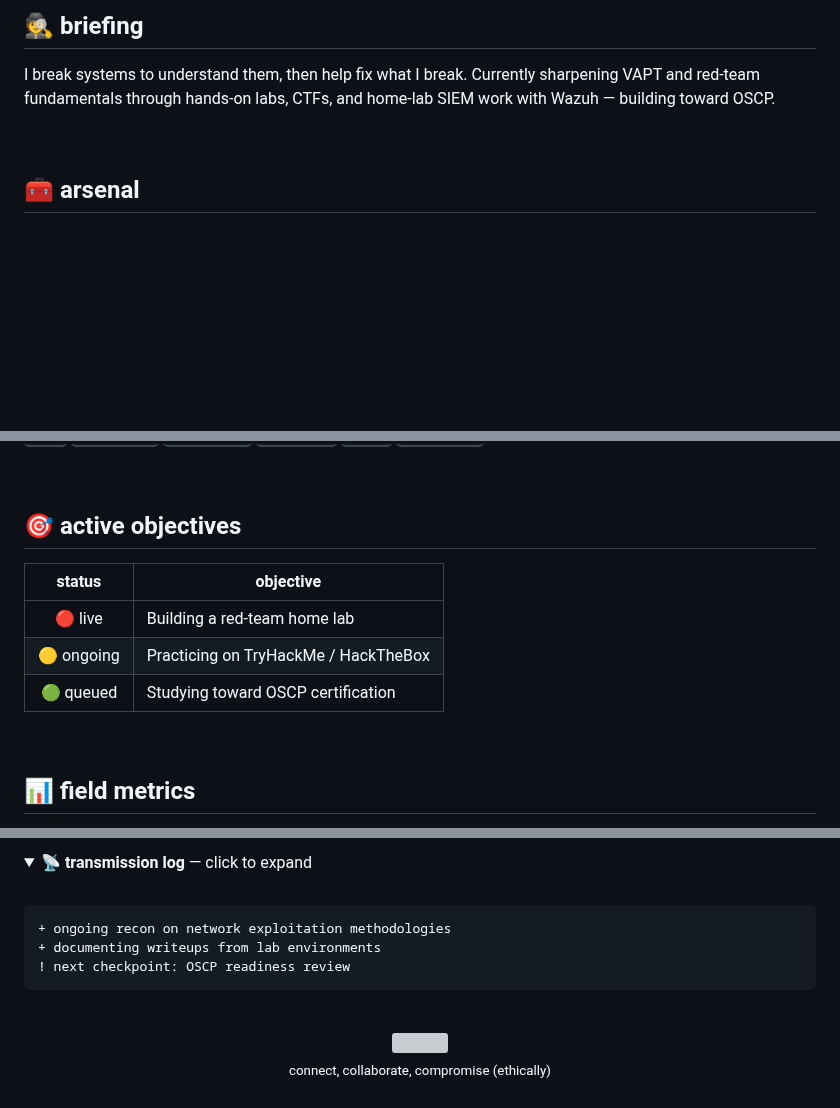
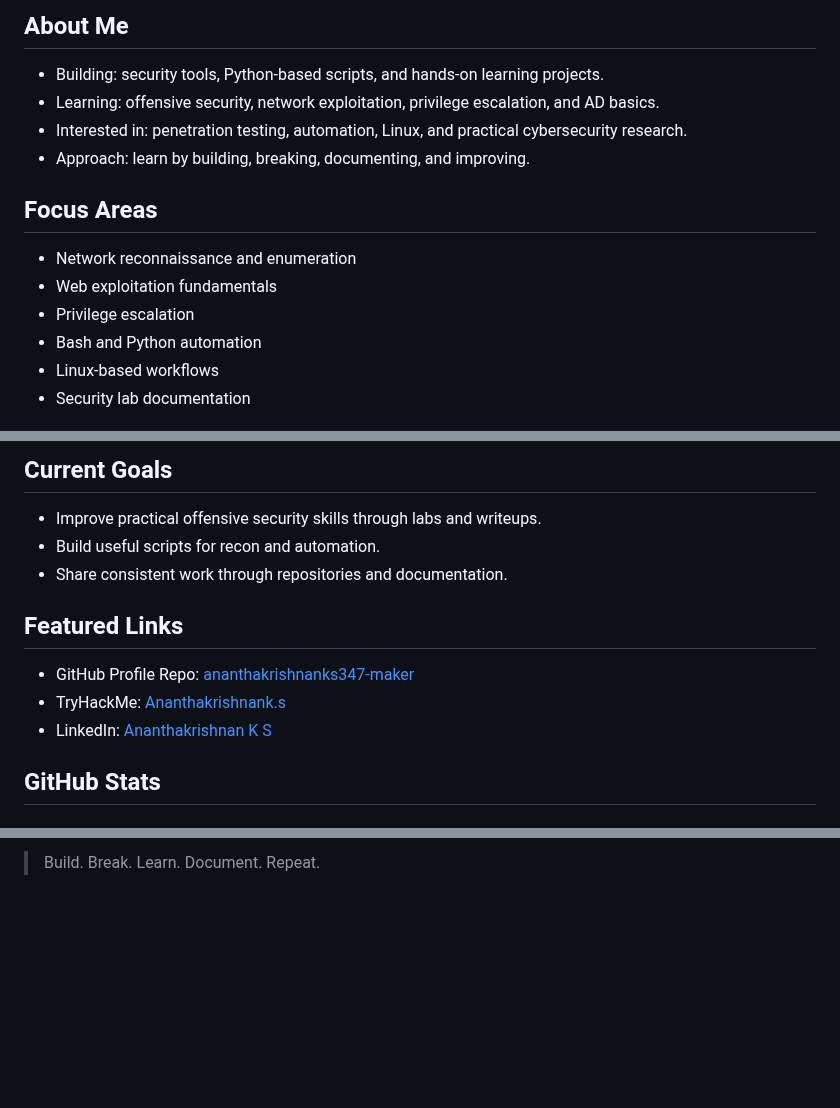
Before and after one commit to ananthakrishnanks347-maker/ananthakrishnanks347-maker, a Markdown page: README.md, 3 parts joined by grey strips. GitHub-like rendering; folded sections open; blank space fills up the shorter version; grey boxes are pictures that could not be loaded.

````diff
--- a/README.md
+++ b/README.md
@@ -21,9 +26,17 @@
 
-## 🕵️ briefing
+## About Me
 
-I break systems to understand them, then help fix what I break. Currently sharpening VAPT and red-team fundamentals through hands-on labs, CTFs, and home-lab SIEM work with Wazuh — building toward OSCP.
+- Building: security tools, Python-based scripts, and hands-on learning projects.
+- Learning: offensive security, network exploitation, privilege escalation, and AD basics.
+- Interested in: penetration testing, automation, Linux, and practical cybersecurity research.
+- Approach: learn by building, breaking, documenting, and improving.
 
-<br>
+## Focus Areas
 
-## 🧰 arsenal
+- Network reconnaissance and enumeration
+- Web exploitation fundamentals
+- Privilege escalation
+- Bash and Python automation
+- Linux-based workflows
+- Security lab documentation
 
@@ -33,15 +53,15 @@ I break systems to understand them, then help fix what I break. Currently sharpe
 
-<br>
+## Current Goals
 
-## 🎯 active objectives
+- Improve practical offensive security skills through labs and writeups.
+- Build useful scripts for recon and automation.
+- Share consistent work through repositories and documentation.
 
-| status | objective |
-|:---:|---|
-| 🔴 live | Building a red-team home lab |
-| 🟡 ongoing | Practicing on TryHackMe / HackTheBox |
-| 🟢 queued | Studying toward OSCP certification |
+## Featured Links
 
-<br>
+- GitHub Profile Repo: [ananthakrishnanks347-maker](https://github.com/ananthakrishnanks347-maker/ananthakrishnanks347-maker)
+- TryHackMe: [Ananthakrishnank.s](https://tryhackme.com/p/Ananthakrishnank.s)
+- LinkedIn: [Ananthakrishnan K S](https://www.linkedin.com/in/ananthakrishnan-ks-/)
 
-## 📊 field metrics
+## GitHub Stats
 
@@ -69,23 +75 @@ I break systems to understand them, then help fix what I break. Currently sharpe
-<br>
-
-<details>
-<summary><b>📡 transmission log</b> — click to expand</summary>
-<br>
-
-```diff
-+ ongoing recon on network exploitation methodologies
-+ documenting writeups from lab environments
-! next checkpoint: OSCP readiness review
-```
-
-</details>
-
-<br>
-
-<div align="center">
-
-<img width="100%" src="https://capsule-render.vercel.app/api?type=waving&color=0:24243e,50:302B63,100:0F0C29&height=140&section=footer"/>
-
-<sub>connect, collaborate, compromise (ethically)</sub>
-
-</div>
+> Build. Break. Learn. Document. Repeat.
````
Also changed, not shown: other parts of README.md (+31 -33 lines).
